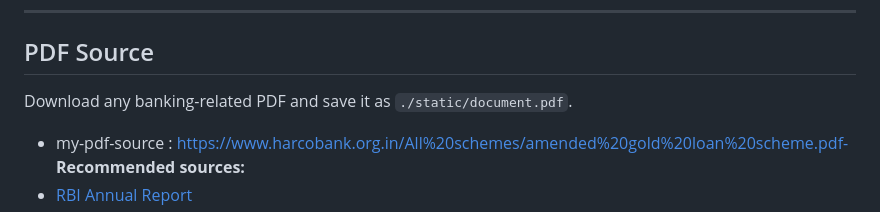
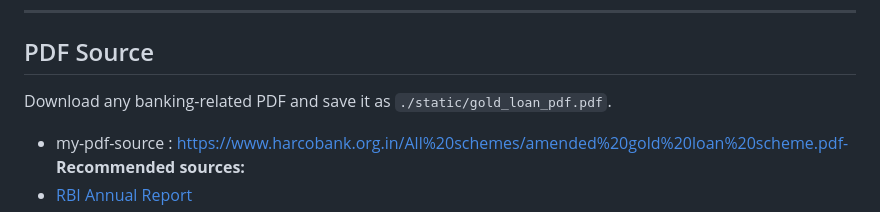
Before and after one commit to VsAthul/day10-assignment, a Markdown page: README.md, the part around the change. Rendered like a GitHub page.

```diff
--- a/README.md
+++ b/README.md
@@ -67,7 +67,7 @@ day10-assignment/
 
 ## PDF Source
 
-Download any banking-related PDF and save it as `./static/document.pdf`.
+Download any banking-related PDF and save it as `./static/gold_loan_pdf.pdf`.
 - my-pdf-source : https://www.harcobank.org.in/All%20schemes/amended%20gold%20loan%20scheme.pdf-
 **Recommended sources:**
 - [RBI Annual Report](https://www.rbi.org.in/Scripts/AnnualReportPublications.aspx)
```
